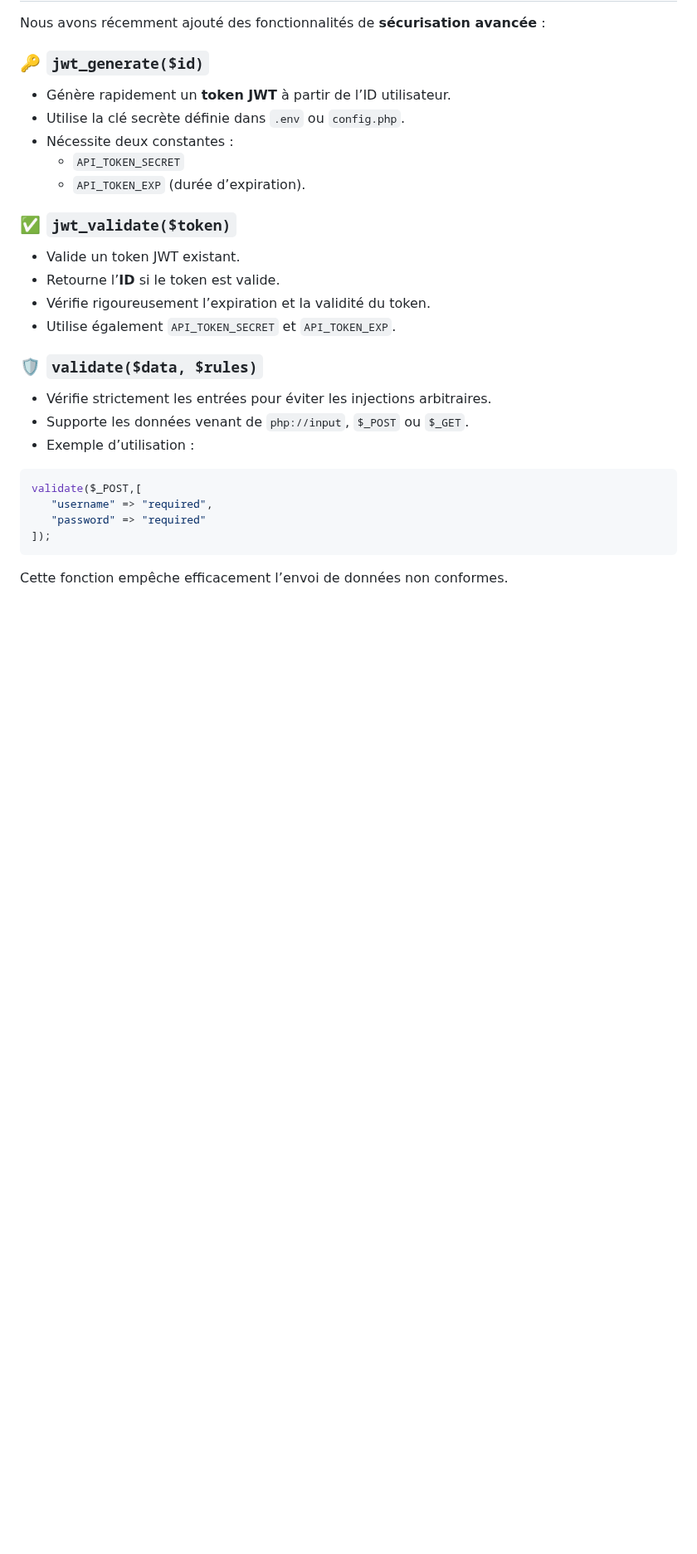
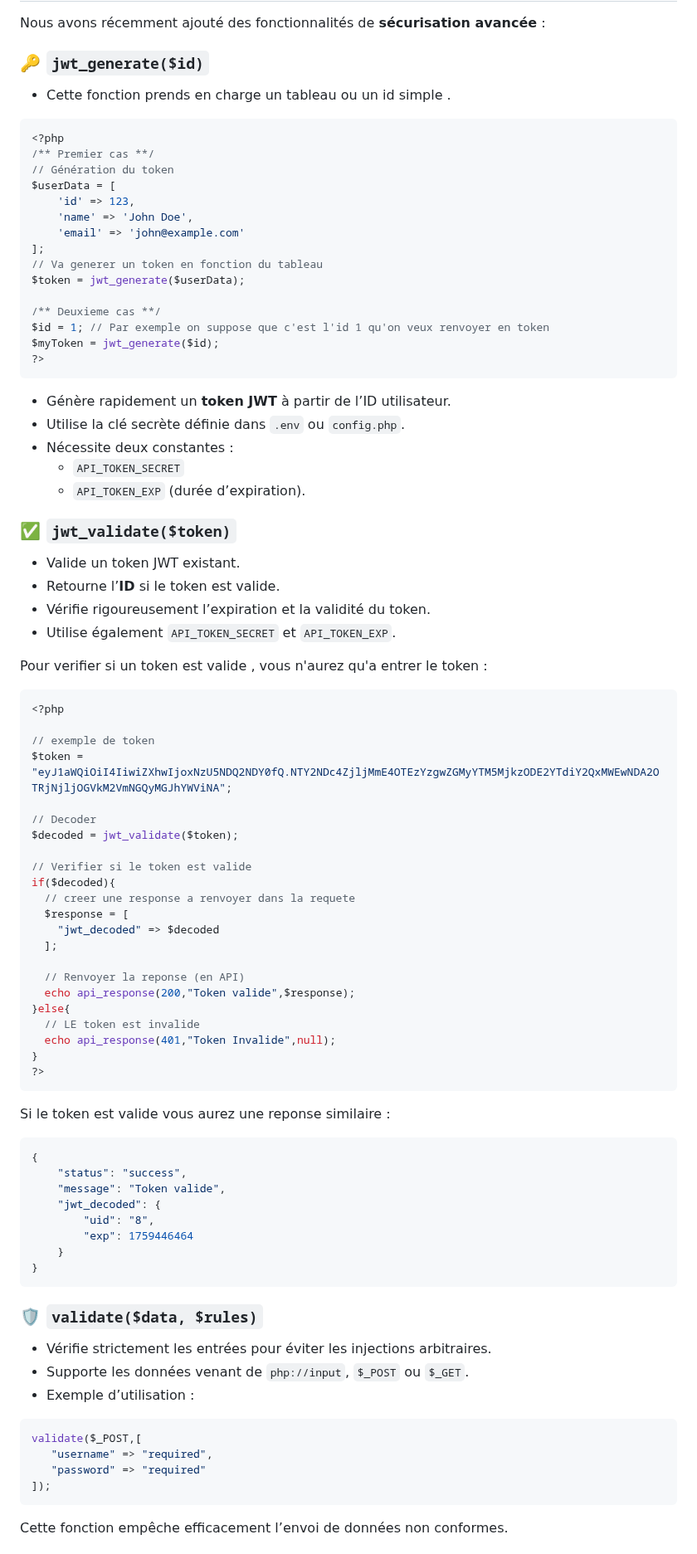
Before and after one commit to Onestepcom00/StructureOne, a Markdown page: README.md, the part around the change. Shown at 83% size. GitHub-like rendering; blank space fills up the shorter version.

Commit message:
Explication eclairci concernant les fonctions global pour le JWT

````diff
--- a/README.md
+++ b/README.md
@@ -154,6 +154,30 @@ $db_host = env('DB_HOST');
 Nous avons récemment ajouté des fonctionnalités de **sécurisation avancée** :
 
 ### 🔑 `jwt_generate($id)`
+- Cette fonction prends en charge un tableau ou un id simple .
+
+```php
+<?php
+/** Premier cas **/
+// Génération du token
+$userData = [
+    'id' => 123,
+    'name' => 'John Doe',
+    'email' => 'john@example.com'
+];
+// Va generer un token en fonction du tableau
+$token = jwt_generate($userData);
+
+/** Deuxieme cas **/
+$id = 1; // Par exemple on suppose que c'est l'id 1 qu'on veux renvoyer en token
+$myToken = jwt_generate($id);
+?>
+```
+
+
+
+
+
 - Génère rapidement un **token JWT** à partir de l’ID utilisateur.
 - Utilise la clé secrète définie dans `.env` ou `config.php`.
 - Nécessite deux constantes :
@@ -165,6 +189,45 @@ Nous avons récemment ajouté des fonctionnalités de **sécurisation avancée**
 - Retourne l’**ID** si le token est valide.
 - Vérifie rigoureusement l’expiration et la validité du token.
 - Utilise également `API_TOKEN_SECRET` et `API_TOKEN_EXP`.
+
+Pour verifier si un token est valide , vous n'aurez qu'a entrer le token :
+
+```php
+<?php
+
+// exemple de token
+$token = "eyJ1aWQiOiI4IiwiZXhwIjoxNzU5NDQ2NDY0fQ.NTY2NDc4ZjljMmE4OTEzYzgwZGMyYTM5MjkzODE2YTdiY2QxMWEwNDA2OTRjNjljOGVkM2VmNGQyMGJhYWViNA";
+
+// Decoder
+$decoded = jwt_validate($token);
+
+// Verifier si le token est valide
+if($decoded){
+  // creer une response a renvoyer dans la requete
+  $response = [
+    "jwt_decoded" => $decoded
+  ];
+
+  // Renvoyer la reponse (en API)
+  echo api_response(200,"Token valide",$response);
+}else{
+  // LE token est invalide
+  echo api_response(401,"Token Invalide",null);
+}
+?>
+```
+
+Si le token est valide vous aurez une reponse similaire :
+```json
+{
+    "status": "success",
+    "message": "Token valide",
+    "jwt_decoded": {
+        "uid": "8",
+        "exp": 1759446464
+    }
+}
+```
 
 ### 🛡️ `validate($data, $rules)`
 - Vérifie strictement les entrées pour éviter les injections arbitraires.
````
